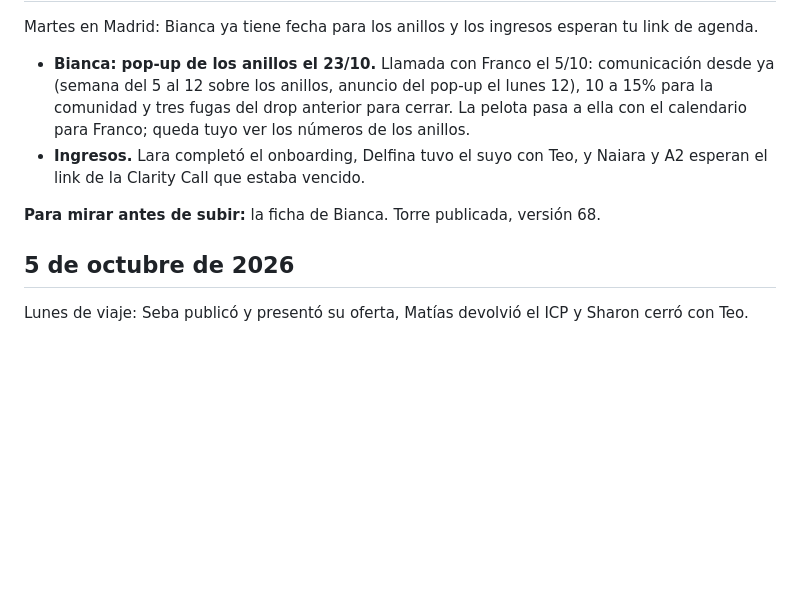
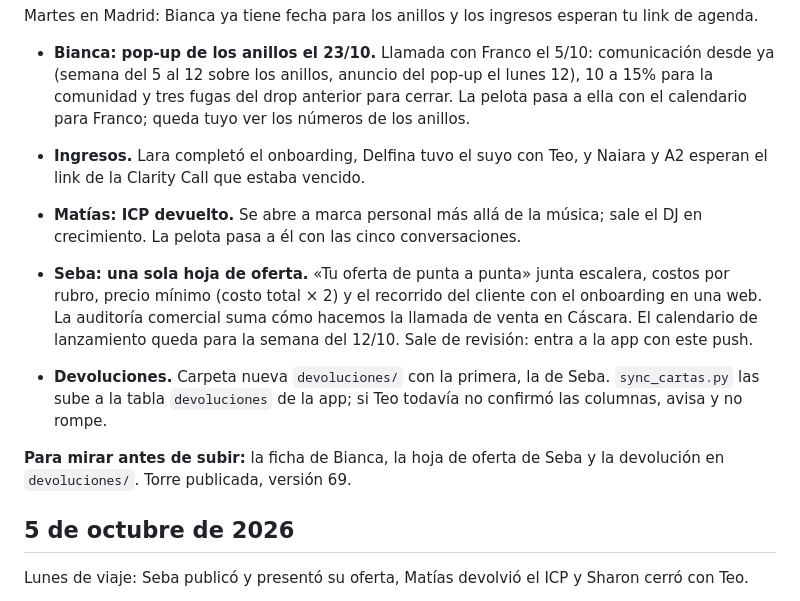
Before and after one commit to facundocouyet/torre-de-control-cascara-founders, a Markdown page: CAMBIOS.md, the part around the change. Rendered like a GitHub page; blank space fills up the shorter version.

Commit message:
CAMBIOS: 6/10 completo
Co-Authored-By: Claude Opus 5.5 <noreply@anthropic.com>
Claude-Session: https://claude.ai/code/session_017qEVxM6QtkprL8thnmBQMi

```diff
--- a/CAMBIOS.md
+++ b/CAMBIOS.md
@@ -12,7 +12,11 @@ Martes en Madrid: Bianca ya tiene fecha para los anillos y los ingresos esperan
 - **Bianca: pop-up de los anillos el 23/10.** Llamada con Franco el 5/10: comunicación desde ya (semana del 5 al 12 sobre los anillos, anuncio del pop-up el lunes 12), 10 a 15% para la comunidad y tres fugas del drop anterior para cerrar. La pelota pasa a ella con el calendario para Franco; queda tuyo ver los números de los anillos.
 - **Ingresos.** Lara completó el onboarding, Delfina tuvo el suyo con Teo, y Naiara y A2 esperan el link de la Clarity Call que estaba vencido.
 
-**Para mirar antes de subir:** la ficha de Bianca. Torre publicada, versión 68.
+- **Matías: ICP devuelto.** Se abre a marca personal más allá de la música; sale el DJ en crecimiento. La pelota pasa a él con las cinco conversaciones.
+- **Seba: una sola hoja de oferta.** «Tu oferta de punta a punta» junta escalera, costos por rubro, precio mínimo (costo total × 2) y el recorrido del cliente con el onboarding en una web. La auditoría comercial suma cómo hacemos la llamada de venta en Cáscara. El calendario de lanzamiento queda para la semana del 12/10. Sale de revisión: entra a la app con este push.
+- **Devoluciones.** Carpeta nueva `devoluciones/` con la primera, la de Seba. `sync_cartas.py` las sube a la tabla `devoluciones` de la app; si Teo todavía no confirmó las columnas, avisa y no rompe.
+
+**Para mirar antes de subir:** la ficha de Bianca, la hoja de oferta de Seba y la devolución en `devoluciones/`. Torre publicada, versión 69.
 
 ## 5 de octubre de 2026
 
```
